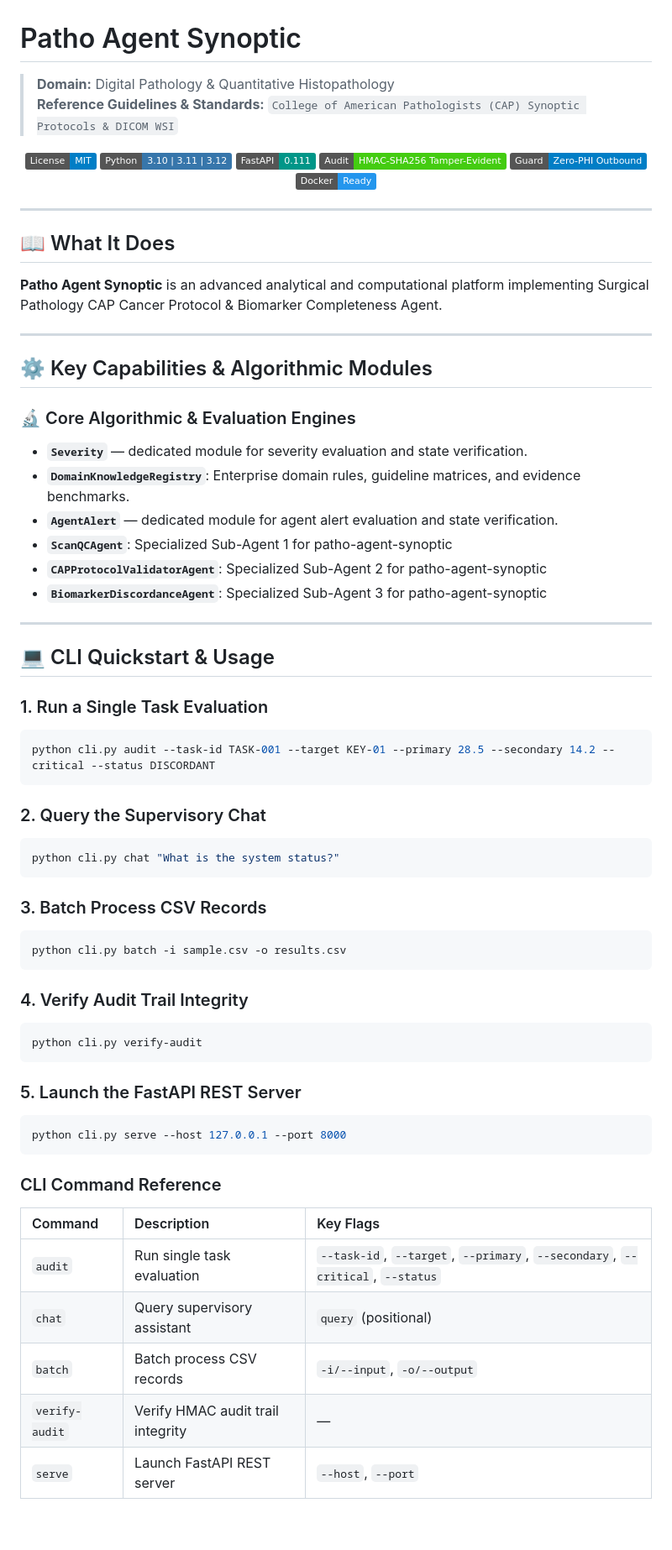
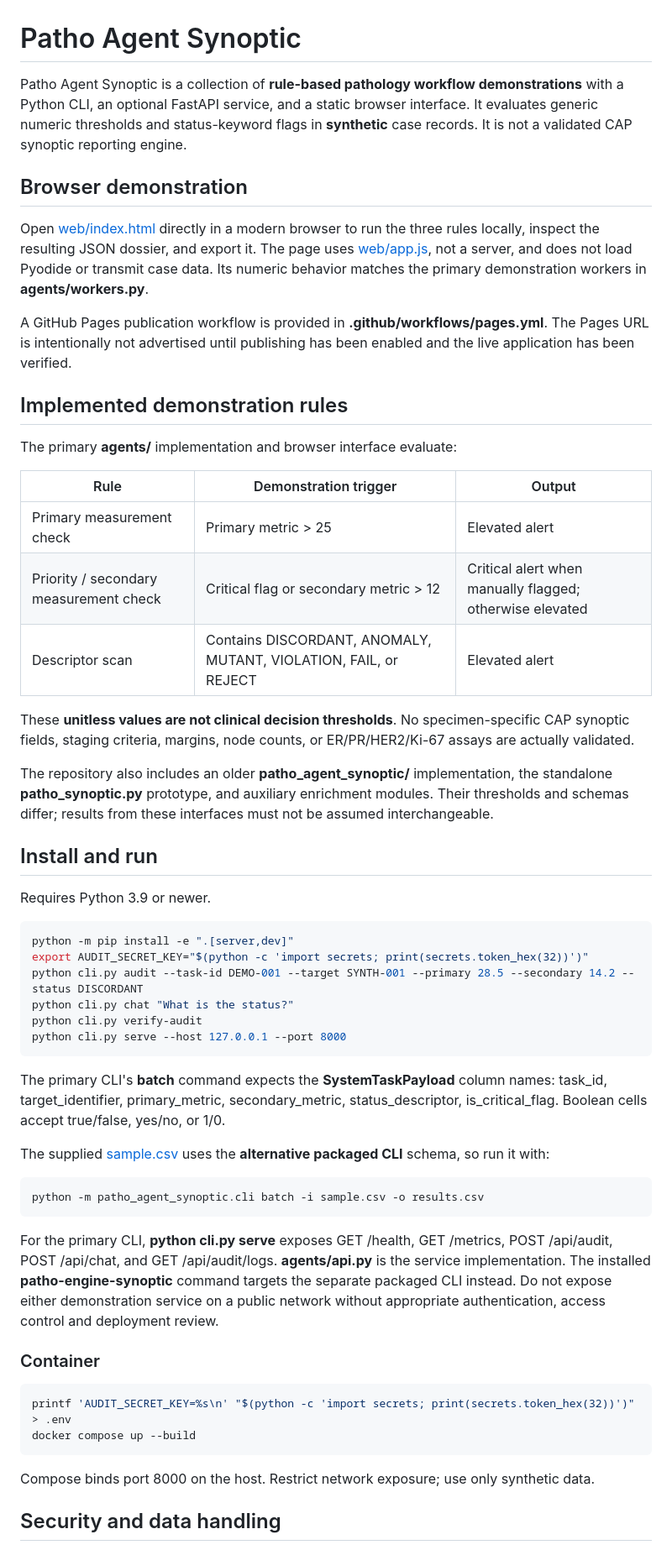
Before and after one commit to abusuraihsakhri/patho-agent-synoptic, a Markdown page: README.md, the part around one of its changes. Shown at 84% size. Drawn GitHub-style; badges without logos; blank space fills up the shorter version.

Commit message:
docs: align README with actual rules, privacy limits and deployment state

````diff
--- a/README.md
+++ b/README.md
@@ -1,74 +1,58 @@
 # Patho Agent Synoptic
 
-> **Domain:** Digital Pathology & Quantitative Histopathology
-> **Reference Guidelines & Standards:** `College of American Pathologists (CAP) Synoptic Protocols & DICOM WSI`
+Patho Agent Synoptic is a collection of **rule-based pathology workflow demonstrations** with a Python CLI, an optional FastAPI service, and a static browser interface. It evaluates generic numeric thresholds and status-keyword flags in **synthetic** case records. It is not a validated CAP synoptic reporting engine.
 
-<div align="center">
+## Browser demonstration
 
-[![License: MIT](https://img.shields.io/badge/License-MIT-blue.svg)](LICENSE)
-![Python](https://img.shields.io/badge/Python-3.10%20%7C%203.11%20%7C%203.12-3776AB.svg?logo=python&logoColor=white)
-![FastAPI](https://img.shields.io/badge/FastAPI-0.111-009688.svg?logo=fastapi&logoColor=white)
-![Audit Trail](https://img.shields.io/badge/Audit-HMAC--SHA256_Tamper--Evident-brightgreen.svg)
-![Zero-PHI Guard](https://img.shields.io/badge/Guard-Zero--PHI_Outbound-blue.svg)
-![Docker](https://img.shields.io/badge/Docker-Ready-2496ED.svg?logo=docker&logoColor=white)
+Open [web/index.html](web/index.html) directly in a modern browser to run the three rules locally, inspect the resulting JSON dossier, and export it. The page uses [web/app.js](web/app.js), not a server, and does not load Pyodide or transmit case data. Its numeric behavior matches the primary demonstration workers in **agents/workers.py**.
 
-</div>
+A GitHub Pages publication workflow is provided in **.github/workflows/pages.yml**. The Pages URL is intentionally not advertised until publishing has been enabled and the live application has been verified.
 
----
+## Implemented demonstration rules
 
-## 📖 What It Does
+The primary **agents/** implementation and browser interface evaluate:
 
-**Patho Agent Synoptic** is an advanced analytical and computational platform implementing Surgical Pathology CAP Cancer Protocol & Biomarker Completeness Agent.
+| Rule | Demonstration trigger | Output |
+| --- | --- | --- |
+| Primary measurement check | Primary metric > 25 | Elevated alert |
+| Priority / secondary measurement check | Critical flag or secondary metric > 12 | Critical alert when manually flagged; otherwise elevated |
+| Descriptor scan | Contains DISCORDANT, ANOMALY, MUTANT, VIOLATION, FAIL, or REJECT | Elevated alert |
 
----
+These **unitless values are not clinical decision thresholds**. No specimen-specific CAP synoptic fields, staging criteria, margins, node counts, or ER/PR/HER2/Ki-67 assays are actually validated.
 
-## ⚙️ Key Capabilities & Algorithmic Modules
+The repository also includes an older **patho_agent_synoptic/** implementation, the standalone **patho_synoptic.py** prototype, and auxiliary enrichment modules. Their thresholds and schemas differ; results from these interfaces must not be assumed interchangeable.
 
-### 🔬 Core Algorithmic & Evaluation Engines
+## Install and run
 
-- **`Severity`** — dedicated module for severity evaluation and state verification.
-- **`DomainKnowledgeRegistry`**: Enterprise domain rules, guideline matrices, and evidence benchmarks.
-- **`AgentAlert`** — dedicated module for agent alert evaluation and state verification.
-- **`ScanQCAgent`**: Specialized Sub-Agent 1 for patho-agent-synoptic
-- **`CAPProtocolValidatorAgent`**: Specialized Sub-Agent 2 for patho-agent-synoptic
-- **`BiomarkerDiscordanceAgent`**: Specialized Sub-Agent 3 for patho-agent-synoptic
+Requires Python 3.9 or newer.
 
----
+~~~bash
+python -m pip install -e ".[server,dev]"
+export AUDIT_SECRET_KEY="$(python -c 'import secrets; print(secrets.token_hex(32))')"
+python cli.py audit --task-id DEMO-001 --target SYNTH-001 --primary 28.5 --secondary 14.2 --status DISCORDANT
+python cli.py chat "What is the status?"
+python cli.py verify-audit
+python cli.py serve --host 127.0.0.1 --port 8000
+~~~
 
-## 💻 CLI Quickstart & Usage
+The primary CLI's **batch** command expects the **SystemTaskPayload** column names: task_id, target_identifier, primary_metric, secondary_metric, status_descriptor, is_critical_flag. Boolean cells accept true/false, yes/no, or 1/0.
 
-### 1. Run a Single Task Evaluation
-```bash
-python cli.py audit --task-id TASK-001 --target KEY-01 --primary 28.5 --secondary 14.2 --critical --status DISCORDANT
-```
+The supplied [sample.csv](sample.csv) uses the **alternative packaged CLI** schema, so run it with:
 
-### 2. Query the Supervisory Chat
-```bash
-python cli.py chat "What is the system status?"
-```
+~~~bash
+python -m patho_agent_synoptic.cli batch -i sample.csv -o results.csv
+~~~
 
-### 3. Batch Process CSV Records
-```bash
-python cli.py batch -i sample.csv -o results.csv
-```
+For the primary CLI, **python cli.py serve** exposes GET /health, GET /metrics, POST /api/audit, POST /api/chat, and GET /api/audit/logs. **agents/api.py** is the service implementation. The installed **patho-engine-synoptic** command targets the separate packaged CLI instead. Do not expose either demonstration service on a public network without appropriate authentication, access control and deployment review.
 
-### 4. Verify Audit Trail Integrity
-```bash
-python cli.py verify-audit
-```
+### Container
 
-### 5. Launch the FastAPI REST Server
-```bash
-python cli.py serve --host 127.0.0.1 --port 8000
-```
+~~~bash
+printf 'AUDIT_SECRET_KEY=%s\n' "$(python -c 'import secrets; print(secrets.token_hex(32))')" > .env
+docker compose up --build
+~~~
 
-### CLI Command Reference
+Compose binds port 8000 on the host. Restrict network exposure; use only synthetic data.
 
-| Command | Description | Key Flags |
-|:--------|:------------|:----------|
-| `audit` | Run single task evaluation | `--task-id`, `--target`, `--primary`, `--secondary`, `--critical`, `--status` |
-| `chat` | Query supervisory assistant | `query` (positional) |
-| `batch` | Batch process CSV records | `-i/--input`, `-o/--output` |
-| `verify-audit` | Verify HMAC audit trail integrity | — |
-| `serve` | Launch FastAPI REST server | `--host`, `--port` |
+## Security and data handling
 
````
Also changed, not shown: other parts of README.md (+14 -61 lines).
